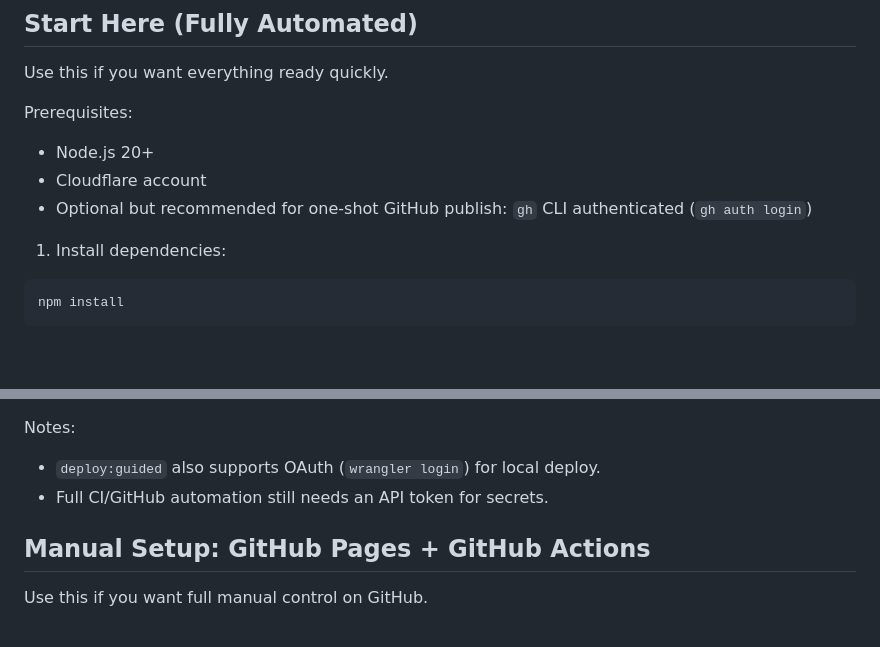
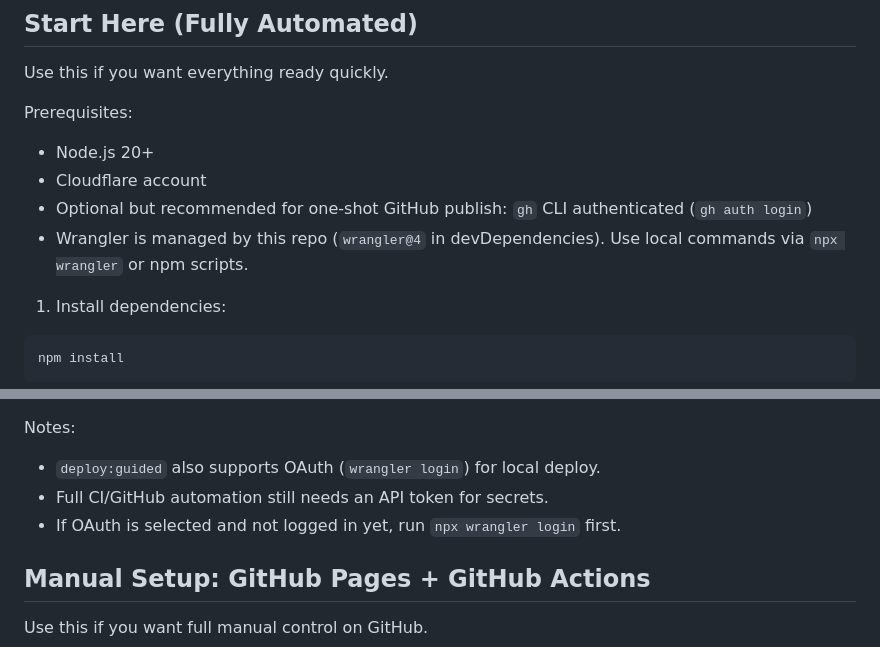
Before and after one commit to onemanifold/cf-webrtc-signaling-server, a Markdown page: README.md, 2 parts joined by grey strips. Drawn GitHub-style; blank space fills up the shorter version.

Commit message:
Clarify Wrangler v4 usage and OAuth setup in README

````diff
--- a/README.md
+++ b/README.md
@@ -12,6 +12,7 @@ Prerequisites:
 - Node.js 20+
 - Cloudflare account
 - Optional but recommended for one-shot GitHub publish: `gh` CLI authenticated (`gh auth login`)
+- Wrangler is managed by this repo (`wrangler@4` in devDependencies). Use local commands via `npx wrangler` or npm scripts.
 
 1. Install dependencies:
 ```bash
@@ -50,6 +51,7 @@ What the guided script does:
 Notes:
 - `deploy:guided` also supports OAuth (`wrangler login`) for local deploy.
 - Full CI/GitHub automation still needs an API token for secrets.
+- If OAuth is selected and not logged in yet, run `npx wrangler login` first.
 
 ## Manual Setup: GitHub Pages + GitHub Actions
 Use this if you want full manual control on GitHub.
````
